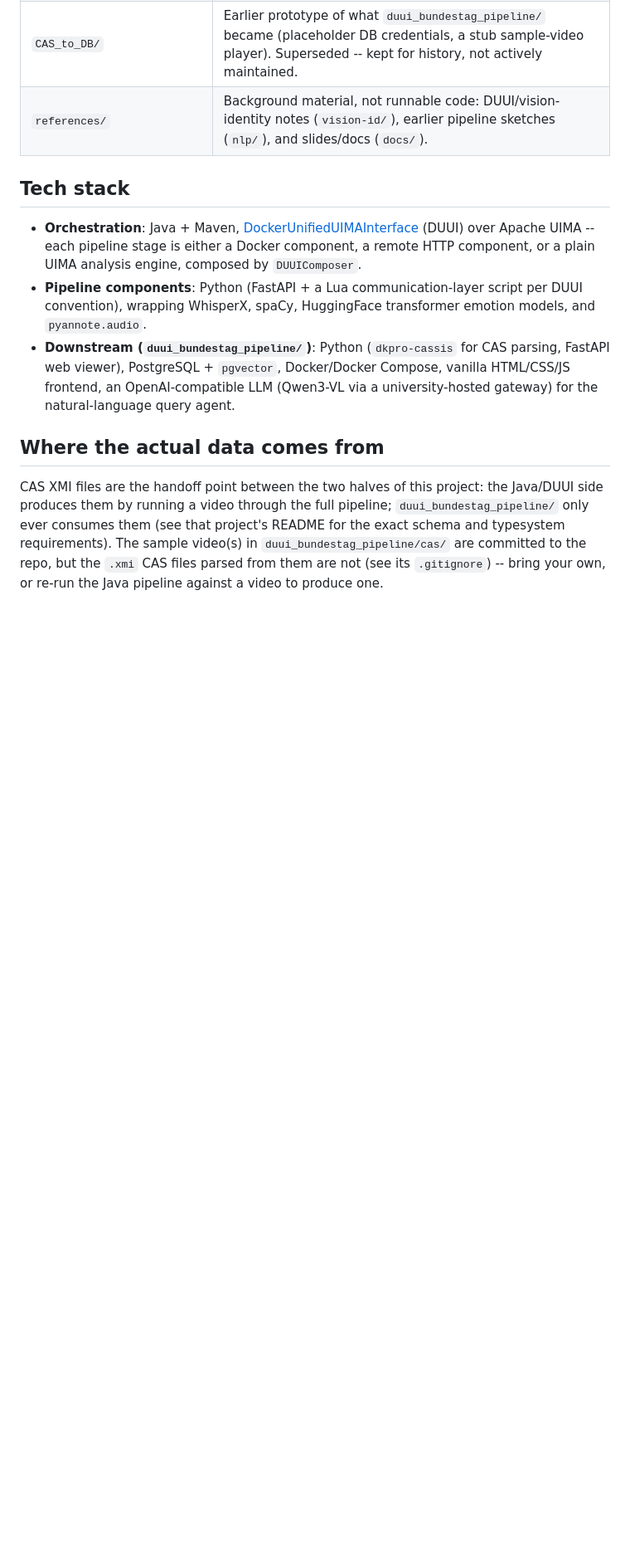
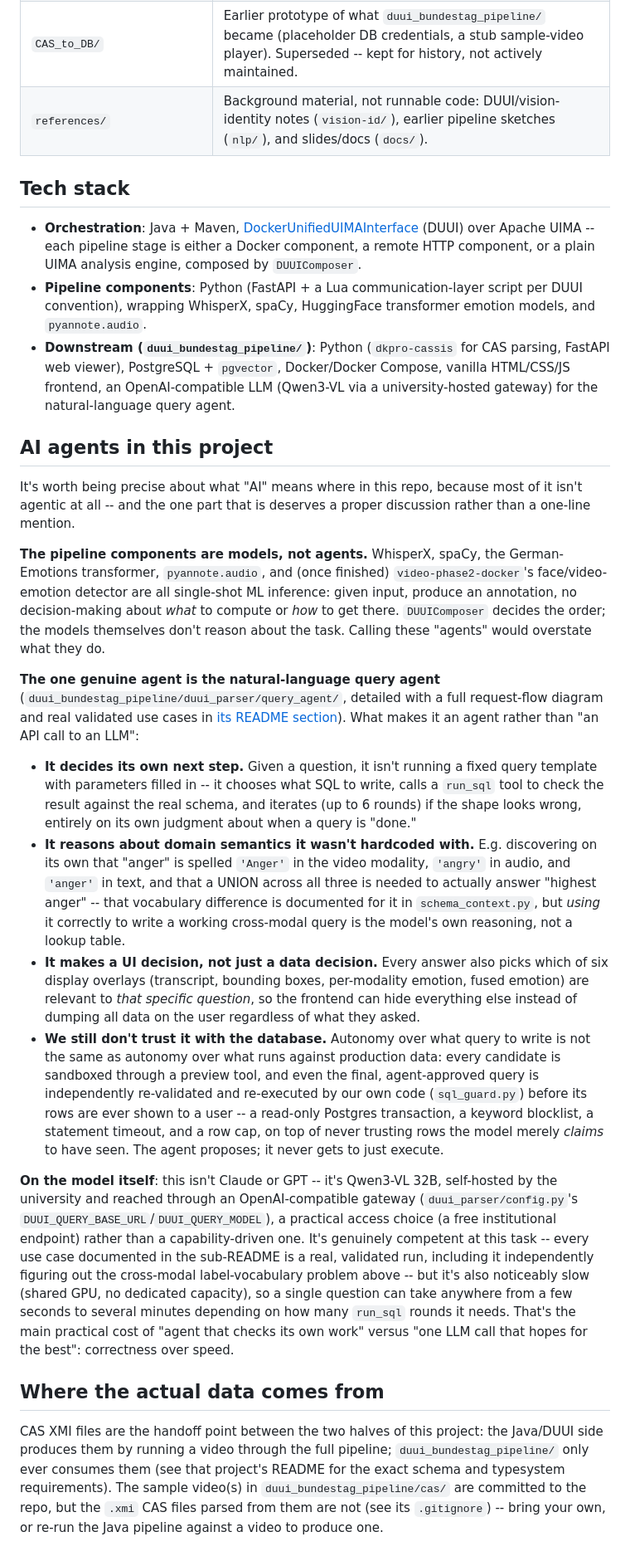
Before and after one commit to topoftheblock/Video-Emotion-Recognition, a Markdown page: readme.md, the part around the change. Shown at 83% size. Rendered like a GitHub page; blank space fills up the shorter version.

Commit message:
Add discussion of AI agents vs plain ML models in the project
Distinguishes the pipeline's single-shot ML components (no
decision-making) from the one genuine agent -- the NL query agent --
and explains what actually makes it agentic (self-directed run_sql
iteration, reasoning about undocumented cross-modal label vocabulary,
picking relevant UI overlays) plus the trust boundary that keeps it
from ever executing SQL directly against the database.

Co-Authored-By: Claude Sonnet 5 <noreply@anthropic.com>

```diff
--- a/readme.md
+++ b/readme.md
@@ -84,6 +84,68 @@ setup, Docker, and the query agent.
 - **Pipeline components**: Python (FastAPI + a Lua communication-layer script per DUUI convention), wrapping WhisperX, spaCy, HuggingFace transformer emotion models, and `pyannote.audio`.
 - **Downstream (`duui_bundestag_pipeline/`)**: Python (`dkpro-cassis` for CAS parsing, FastAPI web viewer), PostgreSQL + `pgvector`, Docker/Docker Compose, vanilla HTML/CSS/JS frontend, an OpenAI-compatible LLM (Qwen3-VL via a university-hosted gateway) for the natural-language query agent.
 
+## AI agents in this project
+
+It's worth being precise about what "AI" means where in this repo,
+because most of it isn't agentic at all -- and the one part that is
+deserves a proper discussion rather than a one-line mention.
+
+**The pipeline components are models, not agents.** WhisperX, spaCy,
+the German-Emotions transformer, `pyannote.audio`, and (once finished)
+`video-phase2-docker`'s face/video-emotion detector are all single-shot
+ML inference: given input, produce an annotation, no decision-making
+about *what* to compute or *how* to get there. `DUUIComposer` decides
+the order; the models themselves don't reason about the task. Calling
+these "agents" would overstate what they do.
+
+**The one genuine agent is the natural-language query agent**
+(`duui_bundestag_pipeline/duui_parser/query_agent/`, detailed with a
+full request-flow diagram and real validated use cases in
+[its README section](duui_bundestag_pipeline/README.md#natural-language-query-agent)).
+What makes it an agent rather than "an API call to an LLM":
+
+- **It decides its own next step.** Given a question, it isn't
+  running a fixed query template with parameters filled in -- it
+  chooses what SQL to write, calls a `run_sql` tool to check the
+  result against the real schema, and iterates (up to 6 rounds) if the
+  shape looks wrong, entirely on its own judgment about when a query
+  is "done."
+- **It reasons about domain semantics it wasn't hardcoded with.**
+  E.g. discovering on its own that "anger" is spelled `'Anger'` in the
+  video modality, `'angry'` in audio, and `'anger'` in text, and that
+  a UNION across all three is needed to actually answer "highest
+  anger" -- that vocabulary difference is documented for it in
+  `schema_context.py`, but *using* it correctly to write a working
+  cross-modal query is the model's own reasoning, not a lookup table.
+- **It makes a UI decision, not just a data decision.** Every answer
+  also picks which of six display overlays (transcript, bounding
+  boxes, per-modality emotion, fused emotion) are relevant to *that
+  specific question*, so the frontend can hide everything else instead
+  of dumping all data on the user regardless of what they asked.
+- **We still don't trust it with the database.** Autonomy over what
+  query to write is not the same as autonomy over what runs against
+  production data: every candidate is sandboxed through a preview
+  tool, and even the final, agent-approved query is independently
+  re-validated and re-executed by our own code (`sql_guard.py`) before
+  its rows are ever shown to a user -- a read-only Postgres
+  transaction, a keyword blocklist, a statement timeout, and a row
+  cap, on top of never trusting rows the model merely *claims* to have
+  seen. The agent proposes; it never gets to just execute.
+
+**On the model itself**: this isn't Claude or GPT -- it's Qwen3-VL
+32B, self-hosted by the university and reached through an
+OpenAI-compatible gateway (`duui_parser/config.py`'s
+`DUUI_QUERY_BASE_URL`/`DUUI_QUERY_MODEL`), a practical access choice
+(a free institutional endpoint) rather than a capability-driven one.
+It's genuinely competent at this task -- every use case documented in
+the sub-README is a real, validated run, including it independently
+figuring out the cross-modal label-vocabulary problem above -- but
+it's also noticeably slow (shared GPU, no dedicated capacity), so a
+single question can take anywhere from a few seconds to several
+minutes depending on how many `run_sql` rounds it needs. That's the
+main practical cost of "agent that checks its own work" versus "one
+LLM call that hopes for the best": correctness over speed.
+
 ## Where the actual data comes from
 
 CAS XMI files are the handoff point between the two halves of this
```
